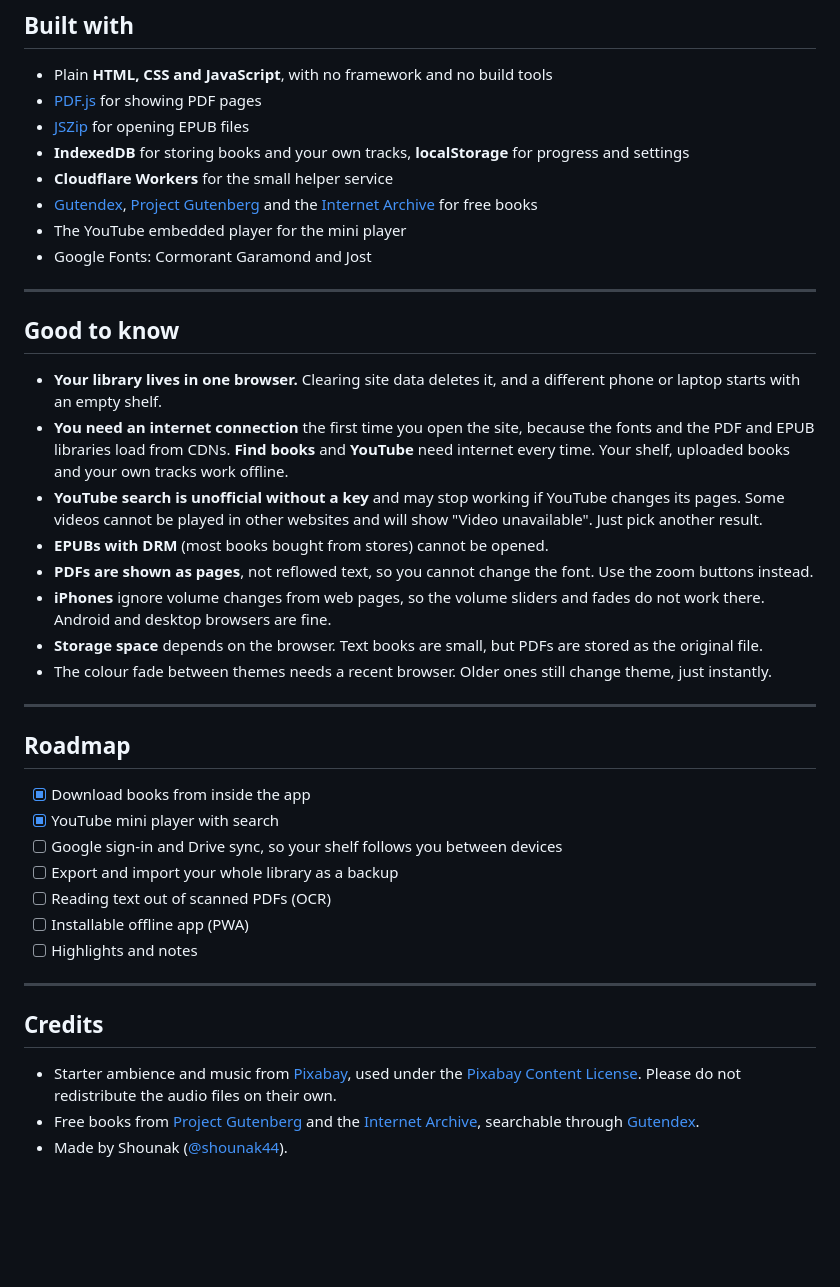
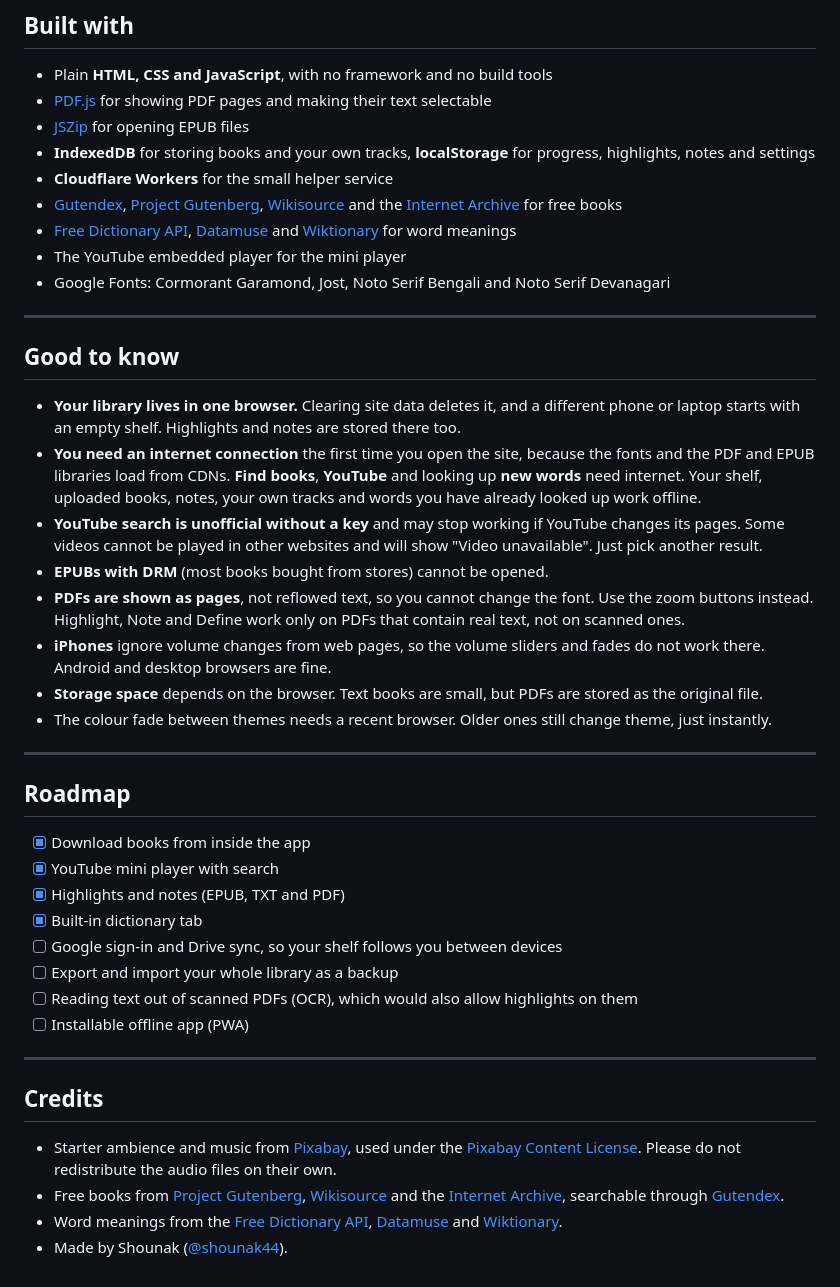
Before and after one commit to Shounak44/Lamplit, a Markdown page: README.md, the part around one of its changes. Rendered like a GitHub page; blank space fills up the shorter version.

```diff
--- a/README.md
+++ b/README.md
@@ -102,23 +121,24 @@ To run your own copy, deploy `worker.js` as a Worker and put its address in the
 ## Built with
 
 - Plain **HTML, CSS and JavaScript**, with no framework and no build tools
-- [PDF.js](https://mozilla.github.io/pdf.js/) for showing PDF pages
+- [PDF.js](https://mozilla.github.io/pdf.js/) for showing PDF pages and making their text selectable
 - [JSZip](https://stuk.github.io/jszip/) for opening EPUB files
-- **IndexedDB** for storing books and your own tracks, **localStorage** for progress and settings
+- **IndexedDB** for storing books and your own tracks, **localStorage** for progress, highlights, notes and settings
 - **Cloudflare Workers** for the small helper service
-- [Gutendex](https://gutendex.com/), [Project Gutenberg](https://www.gutenberg.org/) and the [Internet Archive](https://archive.org/) for free books
+- [Gutendex](https://gutendex.com/), [Project Gutenberg](https://www.gutenberg.org/), [Wikisource](https://wikisource.org/) and the [Internet Archive](https://archive.org/) for free books
+- [Free Dictionary API](https://dictionaryapi.dev/), [Datamuse](https://www.datamuse.com/api/) and [Wiktionary](https://en.wiktionary.org/) for word meanings
 - The YouTube embedded player for the mini player
-- Google Fonts: Cormorant Garamond and Jost
+- Google Fonts: Cormorant Garamond, Jost, Noto Serif Bengali and Noto Serif Devanagari
 
 ---
 
 ## Good to know
 
-- **Your library lives in one browser.** Clearing site data deletes it, and a different phone or laptop starts with an empty shelf.
-- **You need an internet connection** the first time you open the site, because the fonts and the PDF and EPUB libraries load from CDNs. **Find books** and **YouTube** need internet every time. Your shelf, uploaded books and your own tracks work offline.
+- **Your library lives in one browser.** Clearing site data deletes it, and a different phone or laptop starts with an empty shelf. Highlights and notes are stored there too.
+- **You need an internet connection** the first time you open the site, because the fonts and the PDF and EPUB libraries load from CDNs. **Find books**, **YouTube** and looking up **new words** need internet. Your shelf, uploaded books, notes, your own tracks and words you have already looked up work offline.
 - **YouTube search is unofficial without a key** and may stop working if YouTube changes its pages. Some videos cannot be played in other websites and will show "Video unavailable". Just pick another result.
 - **EPUBs with DRM** (most books bought from stores) cannot be opened.
-- **PDFs are shown as pages**, not reflowed text, so you cannot change the font. Use the zoom buttons instead.
+- **PDFs are shown as pages**, not reflowed text, so you cannot change the font. Use the zoom buttons instead. Highlight, Note and Define work only on PDFs that contain real text, not on scanned ones.
 - **iPhones** ignore volume changes from web pages, so the volume sliders and fades do not work there. Android and desktop browsers are fine.
 - **Storage space** depends on the browser. Text books are small, but PDFs are stored as the original file.
 - The colour fade between themes needs a recent browser. Older ones still change theme, just instantly.
@@ -129,11 +149,12 @@ To run your own copy, deploy `worker.js` as a Worker and put its address in the
 
 - [x] Download books from inside the app
 - [x] YouTube mini player with search
+- [x] Highlights and notes (EPUB, TXT and PDF)
+- [x] Built-in dictionary tab
 - [ ] Google sign-in and Drive sync, so your shelf follows you between devices
 - [ ] Export and import your whole library as a backup
-- [ ] Reading text out of scanned PDFs (OCR)
+- [ ] Reading text out of scanned PDFs (OCR), which would also allow highlights on them
 - [ ] Installable offline app (PWA)
-- [ ] Highlights and notes
 
 ---
 
@@ -141,5 +162,6 @@ To run your own copy, deploy `worker.js` as a Worker and put its address in the
 
 - Starter ambience and music from [Pixabay](https://pixabay.com/), used under the [Pixabay Content License](https://pixabay.com/service/license-summary/). Please do not redistribute the audio files on their own.
   <!-- Optional: list track titles and artists here -->
-- Free books from [Project Gutenberg](https://www.gutenberg.org/) and the [Internet Archive](https://archive.org/), searchable through [Gutendex](https://gutendex.com/).
+- Free books from [Project Gutenberg](https://www.gutenberg.org/), [Wikisource](https://wikisource.org/) and the [Internet Archive](https://archive.org/), searchable through [Gutendex](https://gutendex.com/).
+- Word meanings from the [Free Dictionary API](https://dictionaryapi.dev/), [Datamuse](https://www.datamuse.com/api/) and [Wiktionary](https://en.wiktionary.org/).
 - Made by Shounak ([@shounak44](https://github.com/shounak44)).
```
Also changed, not shown: other parts of README.md (+25 -6 lines).
